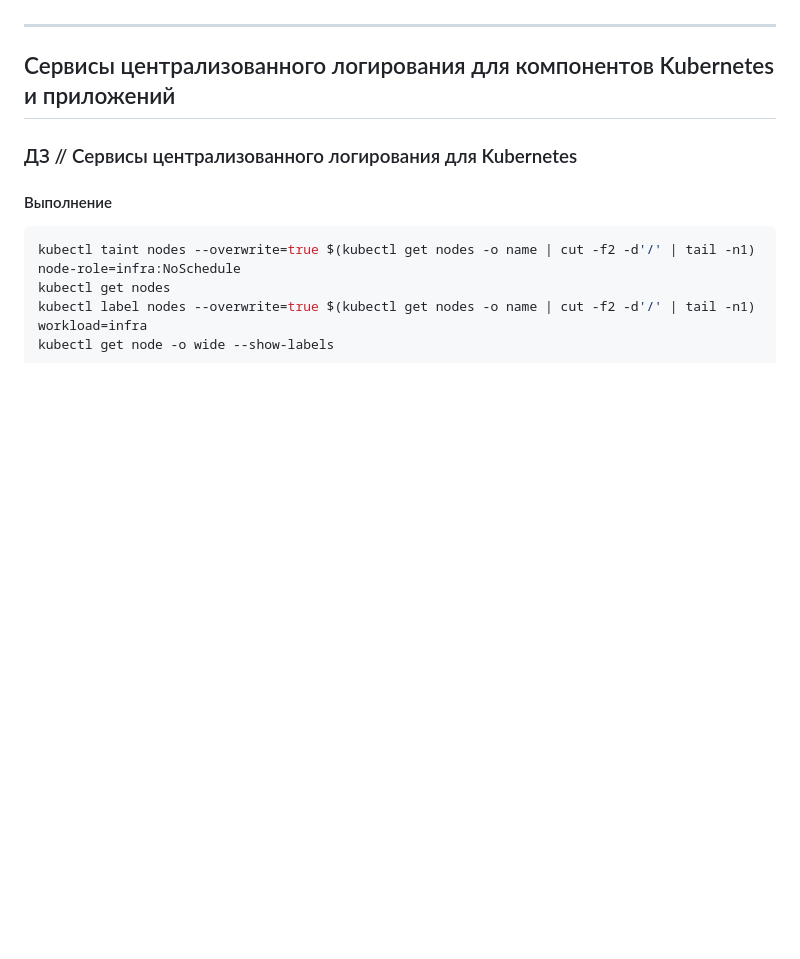
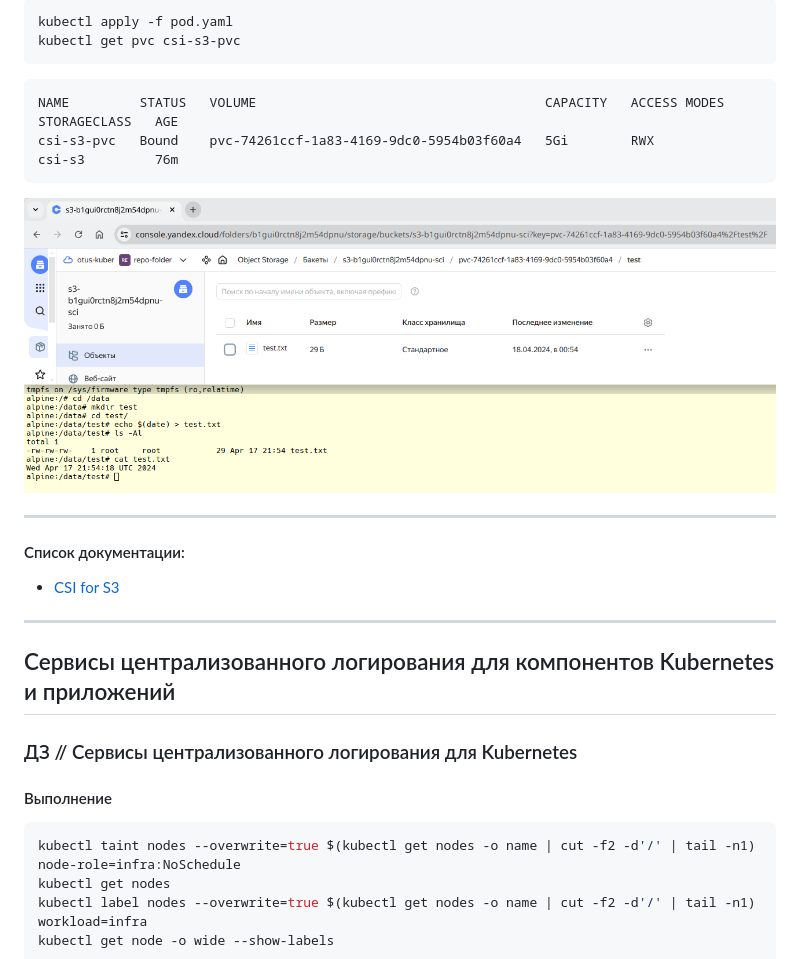
Before and after one commit to KubernetesOTUS/aasdhajkshd_repo, a Markdown page: README.md, the part around the change printed below. Drawn GitHub-style; pictures changed too: images/Screenshot_20240418_005700.png (added); blank space fills up the shorter version.

````diff
--- a/README.md
+++ b/README.md
@@ -23,3 +109,20 @@ aasdhajkshd repository
+```bash
+kubectl apply -f pod.yaml
+kubectl get pvc csi-s3-pvc
+```
+
+```output
+NAME         STATUS   VOLUME                                     CAPACITY   ACCESS MODES   STORAGECLASS   AGE
+csi-s3-pvc   Bound    pvc-74261ccf-1a83-4169-9dc0-5954b03f60a4   5Gi        RWX            csi-s3         76m
+```
+
+![Reference](/images/Screenshot_20240418_005700.png)
+
+---
+
+#### Список документации:
+
+- [CSI for S3](https://github.com/yandex-cloud/k8s-csi-s3)
 
 ---
 
````
Also changed, not shown: other parts of README.md (+86 -0 lines), kubernetes-csi/csi-s3/README.md (added, +41 -0 lines), 13 other files.
